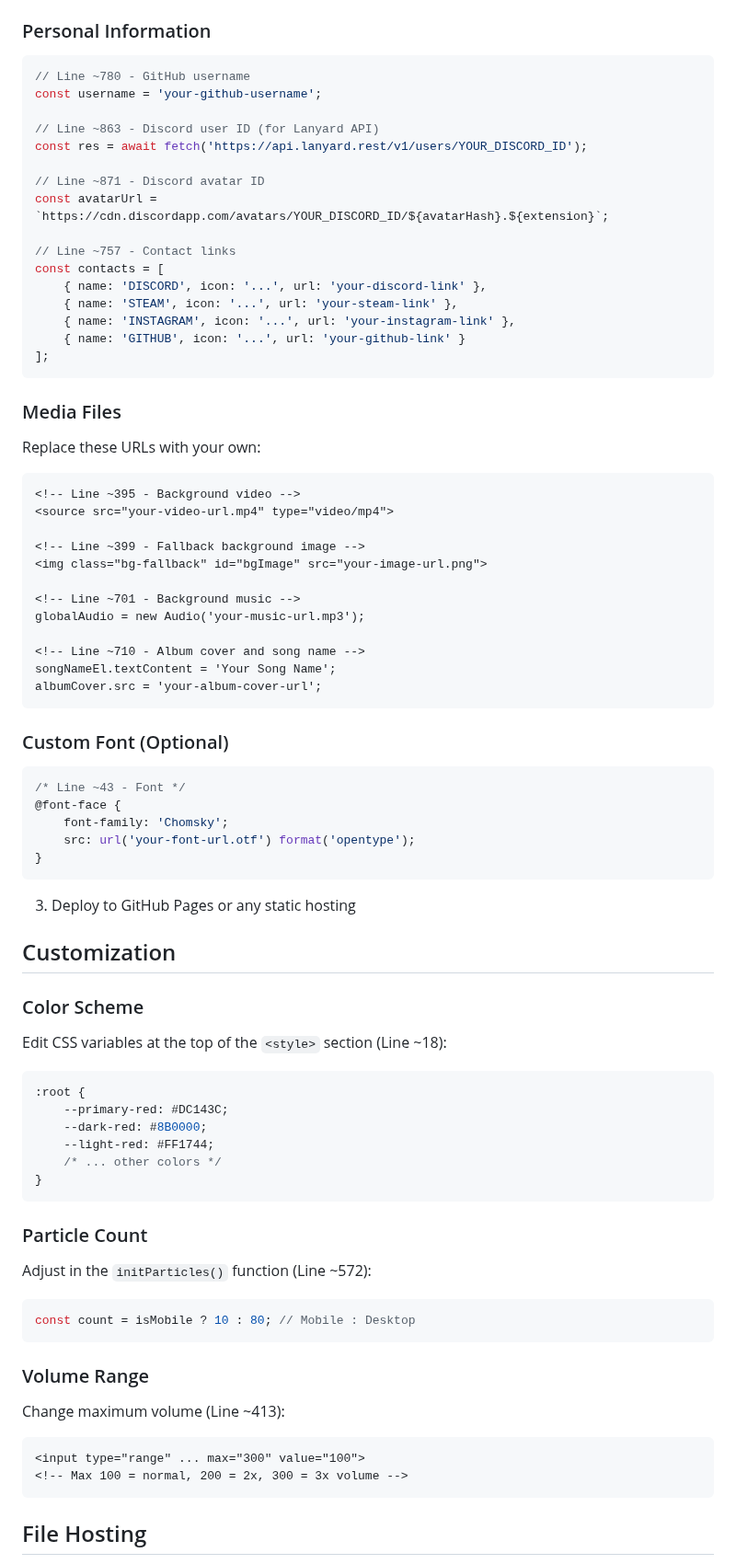
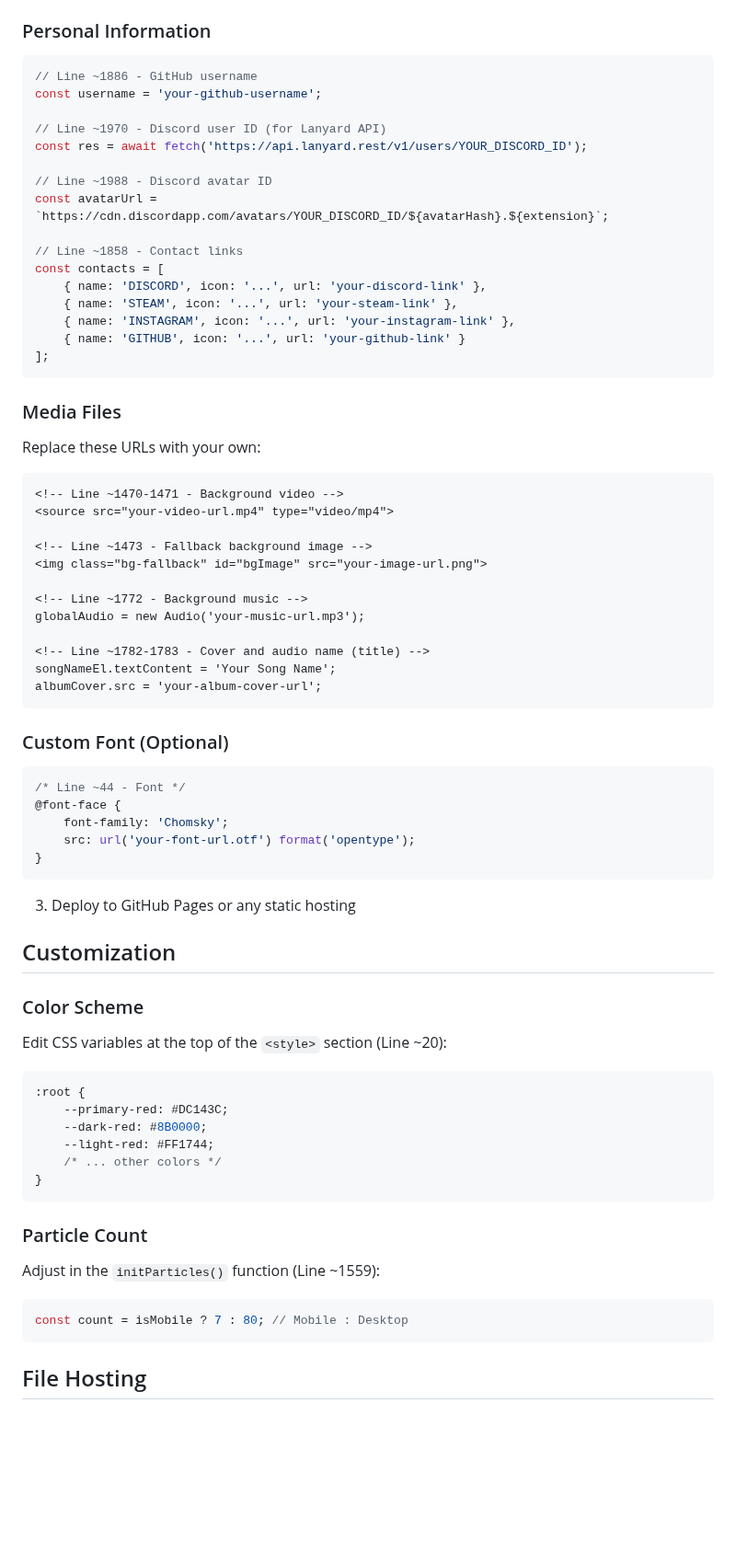
Before and after one commit to tav5c/tav5c.github.io, a Markdown page: README.md, the part around the change. Shown at 92% size. GitHub-like rendering; blank space fills up the shorter version.

````diff
--- a/README.md
+++ b/README.md
@@ -19,16 +19,16 @@ Visit: [https://tav5c.github.io](https://tav5c.github.io)
 
 ### Personal Information
 ```javascript
-// Line ~780 - GitHub username
+// Line ~1886 - GitHub username
 const username = 'your-github-username';
 
-// Line ~863 - Discord user ID (for Lanyard API)
+// Line ~1970 - Discord user ID (for Lanyard API)
 const res = await fetch('https://api.lanyard.rest/v1/users/YOUR_DISCORD_ID');
 
-// Line ~871 - Discord avatar ID
+// Line ~1988 - Discord avatar ID
 const avatarUrl = `https://cdn.discordapp.com/avatars/YOUR_DISCORD_ID/${avatarHash}.${extension}`;
 
-// Line ~757 - Contact links
+// Line ~1858 - Contact links
 const contacts = [
     { name: 'DISCORD', icon: '...', url: 'your-discord-link' },
     { name: 'STEAM', icon: '...', url: 'your-steam-link' },
@@ -40,23 +40,23 @@ const contacts = [
 ### Media Files
 Replace these URLs with your own:
 ```html
-<!-- Line ~395 - Background video -->
+<!-- Line ~1470-1471 - Background video -->
 <source src="your-video-url.mp4" type="video/mp4">
 
-<!-- Line ~399 - Fallback background image -->
+<!-- Line ~1473 - Fallback background image -->
 <img class="bg-fallback" id="bgImage" src="your-image-url.png">
 
-<!-- Line ~701 - Background music -->
+<!-- Line ~1772 - Background music -->
 globalAudio = new Audio('your-music-url.mp3');
 
-<!-- Line ~710 - Album cover and song name -->
+<!-- Line ~1782-1783 - Cover and audio name (title) -->
 songNameEl.textContent = 'Your Song Name';
 albumCover.src = 'your-album-cover-url';
 ```
 
 ### Custom Font (Optional)
 ```css
-/* Line ~43 - Font */
+/* Line ~44 - Font */
 @font-face {
     font-family: 'Chomsky';
     src: url('your-font-url.otf') format('opentype');
@@ -68,7 +68,7 @@ albumCover.src = 'your-album-cover-url';
 ## Customization
 
 ### Color Scheme
-Edit CSS variables at the top of the `<style>` section (Line ~18):
+Edit CSS variables at the top of the `<style>` section (Line ~20):
 ```css
 :root {
     --primary-red: #DC143C;
@@ -79,16 +79,9 @@ Edit CSS variables at the top of the `<style>` section (Line ~18):
 ```
 
 ### Particle Count
-Adjust in the `initParticles()` function (Line ~572):
+Adjust in the `initParticles()` function (Line ~1559):
 ```javascript
-const count = isMobile ? 10 : 80; // Mobile : Desktop
-```
-
-### Volume Range
-Change maximum volume (Line ~413):
-```html
-<input type="range" ... max="300" value="100">
-<!-- Max 100 = normal, 200 = 2x, 300 = 3x volume -->
+const count = isMobile ? 7 : 80; // Mobile : Desktop
 ```
 
 ## File Hosting
````
